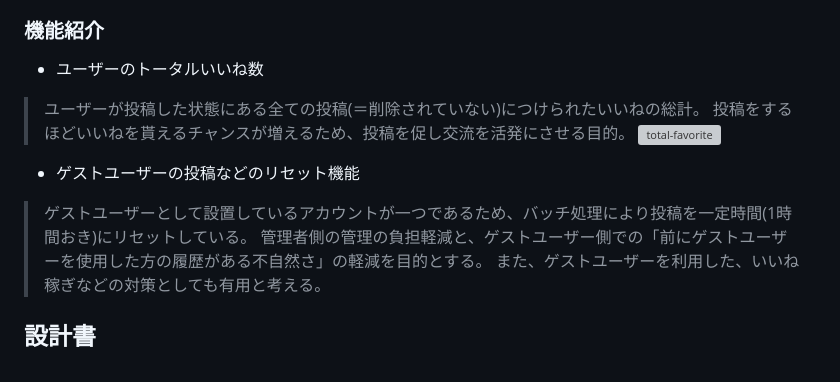
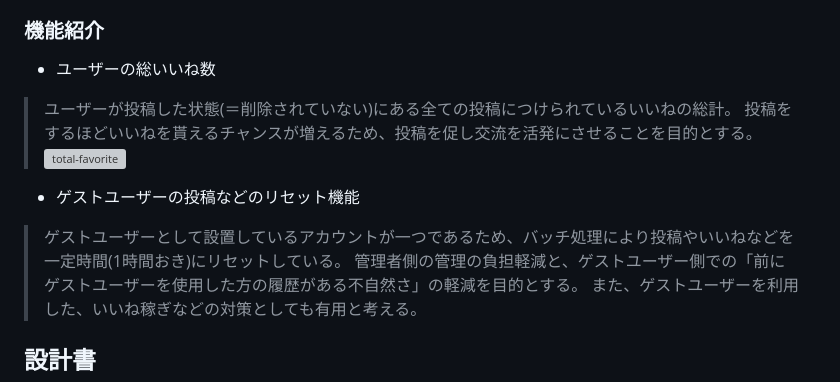
Before and after one commit to fufuyuka/Cuber, a Markdown page: README.md, the part around one of its changes. Drawn GitHub-style; grey boxes are pictures that could not be loaded.

Commit message:
[update]README

```diff
--- a/README.md
+++ b/README.md
@@ -31,13 +31,13 @@
 
 
 ### 機能紹介
-- ユーザーのトータルいいね数
-> ユーザーが投稿した状態にある全ての投稿(＝削除されていない)につけられたいいねの総計。
-> 投稿をするほどいいねを貰えるチャンスが増えるため、投稿を促し交流を活発にさせる目的。
+- ユーザーの総いいね数
+> ユーザーが投稿した状態(＝削除されていない)にある全ての投稿につけられているいいねの総計。
+> 投稿をするほどいいねを貰えるチャンスが増えるため、投稿を促し交流を活発にさせることを目的とする。
 ![total-favorite](https://user-images.githubusercontent.com/121597200/228825352-52ab308e-ffac-4b95-8f87-fda2c367f63c.png)
 
 - ゲストユーザーの投稿などのリセット機能
-> ゲストユーザーとして設置しているアカウントが一つであるため、バッチ処理により投稿を一定時間(1時間おき)にリセットしている。
+> ゲストユーザーとして設置しているアカウントが一つであるため、バッチ処理により投稿やいいねなどを一定時間(1時間おき)にリセットしている。
 > 管理者側の管理の負担軽減と、ゲストユーザー側での「前にゲストユーザーを使用した方の履歴がある不自然さ」の軽減を目的とする。
 > また、ゲストユーザーを利用した、いいね稼ぎなどの対策としても有用と考える。
 
```
Also changed, not shown: other parts of README.md (+12 -3 lines).
